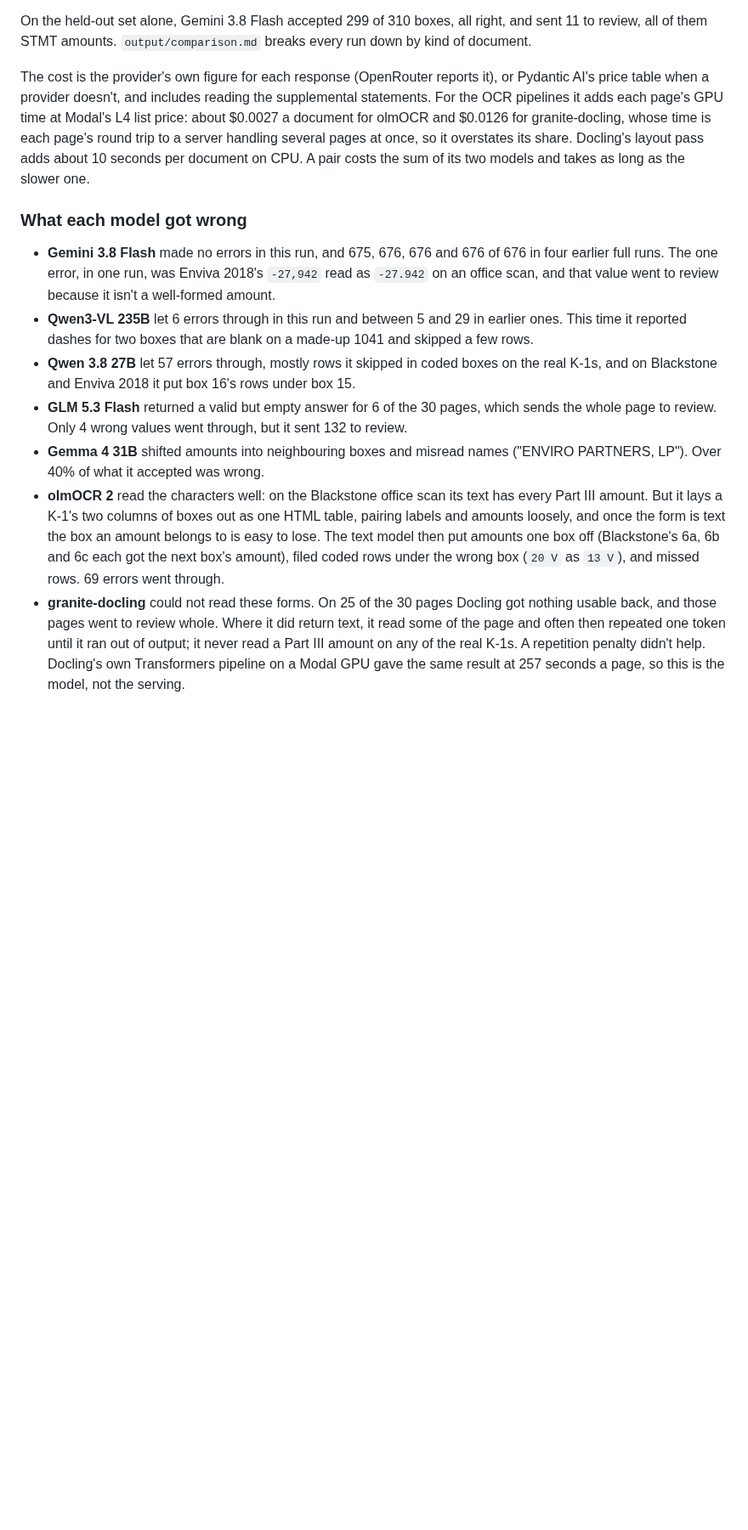
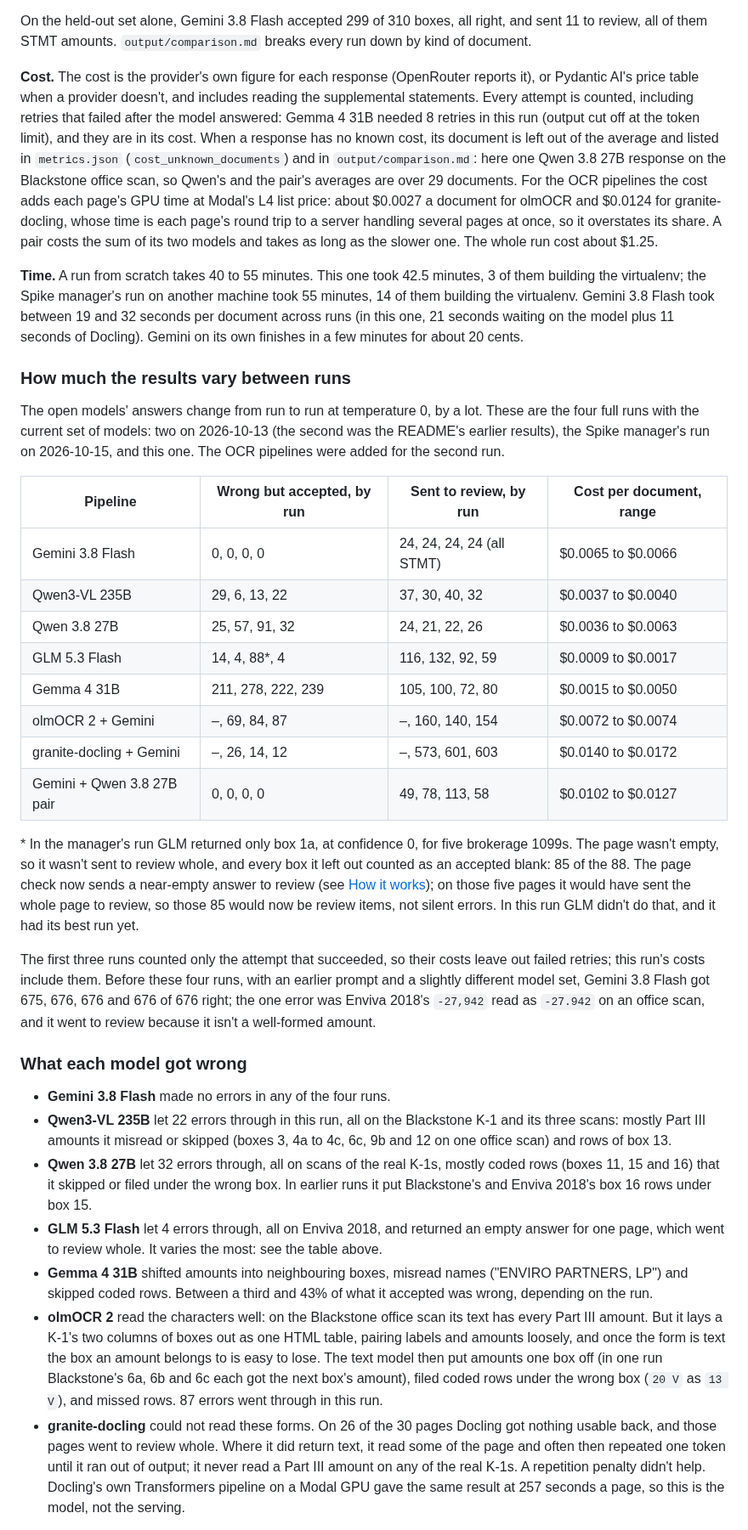
Before and after one commit to fulton-ring/agent-content-demos, a Markdown page: k1-extraction-review-queue/README.md, the part around one of its changes. Shown at 85% size. Drawn GitHub-style; blank space fills up the shorter version.

```diff
--- a/k1-extraction-review-queue/README.md
+++ b/k1-extraction-review-queue/README.md
@@ -74,15 +76,36 @@ From one clean run of `./run.sh` from a fresh checkout on 2026-10-13. "Boxes" me
 
 On the held-out set alone, Gemini 3.8 Flash accepted 299 of 310 boxes, all right, and sent 11 to review, all of them STMT amounts. `output/comparison.md` breaks every run down by kind of document.
 
-The cost is the provider's own figure for each response (OpenRouter reports it), or Pydantic AI's price table when a provider doesn't, and includes reading the supplemental statements. For the OCR pipelines it adds each page's GPU time at Modal's L4 list price: about $0.0027 a document for olmOCR and $0.0126 for granite-docling, whose time is each page's round trip to a server handling several pages at once, so it overstates its share. Docling's layout pass adds about 10 seconds per document on CPU. A pair costs the sum of its two models and takes as long as the slower one.
+**Cost.** The cost is the provider's own figure for each response (OpenRouter reports it), or Pydantic AI's price table when a provider doesn't, and includes reading the supplemental statements. Every attempt is counted, including retries that failed after the model answered: Gemma 4 31B needed 8 retries in this run (output cut off at the token limit), and they are in its cost. When a response has no known cost, its document is left out of the average and listed in `metrics.json` (`cost_unknown_documents`) and in `output/comparison.md`: here one Qwen 3.8 27B response on the Blackstone office scan, so Qwen's and the pair's averages are over 29 documents. For the OCR pipelines the cost adds each page's GPU time at Modal's L4 list price: about $0.0027 a document for olmOCR and $0.0124 for granite-docling, whose time is each page's round trip to a server handling several pages at once, so it overstates its share. A pair costs the sum of its two models and takes as long as the slower one. The whole run cost about $1.25.
+
+**Time.** A run from scratch takes 40 to 55 minutes. This one took 42.5 minutes, 3 of them building the virtualenv; the Spike manager's run on another machine took 55 minutes, 14 of them building the virtualenv. Gemini 3.8 Flash took between 19 and 32 seconds per document across runs (in this one, 21 seconds waiting on the model plus 11 seconds of Docling). Gemini on its own finishes in a few minutes for about 20 cents.
+
+### How much the results vary between runs
+
+The open models' answers change from run to run at temperature 0, by a lot. These are the four full runs with the current set of models: two on 2026-10-13 (the second was the README's earlier results), the Spike manager's run on 2026-10-15, and this one. The OCR pipelines were added for the second run.
+
+| Pipeline | Wrong but accepted, by run | Sent to review, by run | Cost per document, range |
+|---|---|---|---|
+| Gemini 3.8 Flash | 0, 0, 0, 0 | 24, 24, 24, 24 (all STMT) | $0.0065 to $0.0066 |
+| Qwen3-VL 235B | 29, 6, 13, 22 | 37, 30, 40, 32 | $0.0037 to $0.0040 |
+| Qwen 3.8 27B | 25, 57, 91, 32 | 24, 21, 22, 26 | $0.0036 to $0.0063 |
+| GLM 5.3 Flash | 14, 4, 88\*, 4 | 116, 132, 92, 59 | $0.0009 to $0.0017 |
+| Gemma 4 31B | 211, 278, 222, 239 | 105, 100, 72, 80 | $0.0015 to $0.0050 |
+| olmOCR 2 + Gemini | –, 69, 84, 87 | –, 160, 140, 154 | $0.0072 to $0.0074 |
+| granite-docling + Gemini | –, 26, 14, 12 | –, 573, 601, 603 | $0.0140 to $0.0172 |
+| Gemini + Qwen 3.8 27B pair | 0, 0, 0, 0 | 49, 78, 113, 58 | $0.0102 to $0.0127 |
+
+\* In the manager's run GLM returned only box 1a, at confidence 0, for five brokerage 1099s. The page wasn't empty, so it wasn't sent to review whole, and every box it left out counted as an accepted blank: 85 of the 88. The page check now sends a near-empty answer to review (see [How it works](#how-it-works)); on those five pages it would have sent the whole page to review, so those 85 would now be review items, not silent errors. In this run GLM didn't do that, and it had its best run yet.
+
+The first three runs counted only the attempt that succeeded, so their costs leave out failed retries; this run's costs include them. Before these four runs, with an earlier prompt and a slightly different model set, Gemini 3.8 Flash got 675, 676, 676 and 676 of 676 right; the one error was Enviva 2018's `-27,942` read as `-27.942` on an office scan, and it went to review because it isn't a well-formed amount.
 
 ### What each model got wrong
 
-- **Gemini 3.8 Flash** made no errors in this run, and 675, 676, 676 and 676 of 676 in four earlier full runs. The one error, in one run, was Enviva 2018's `-27,942` read as `-27.942` on an office scan, and that value went to review because it isn't a well-formed amount.
-- **Qwen3-VL 235B** let 6 errors through in this run and between 5 and 29 in earlier ones. This time it reported dashes for two boxes that are blank on a made-up 1041 and skipped a few rows.
-- **Qwen 3.8 27B** let 57 errors through, mostly rows it skipped in coded boxes on the real K-1s, and on Blackstone and Enviva 2018 it put box 16's rows under box 15.
-- **GLM 5.3 Flash** returned a valid but empty answer for 6 of the 30 pages, which sends the whole page to review. Only 4 wrong values went through, but it sent 132 to review.
-- **Gemma 4 31B** shifted amounts into neighbouring boxes and misread names ("ENVIRO PARTNERS, LP"). Over 40% of what it accepted was wrong.
-- **olmOCR 2** read the characters well: on the Blackstone office scan its text has every Part III amount. But it lays a K-1's two columns of boxes out as one HTML table, pairing labels and amounts loosely, and once the form is text the box an amount belongs to is easy to lose. The text model then put amounts one box off (Blackstone's 6a, 6b and 6c each got the next box's amount), filed coded rows under the wrong box (`20 V` as `13 V`), and missed rows. 69 errors went through.
-- **granite-docling** could not read these forms. On 25 of the 30 pages Docling got nothing usable back, and those pages went to review whole. Where it did return text, it read some of the page and often then repeated one token until it ran out of output; it never read a Part III amount on any of the real K-1s. A repetition penalty didn't help. Docling's own Transformers pipeline on a Modal GPU gave the same result at 257 seconds a page, so this is the model, not the serving.
+- **Gemini 3.8 Flash** made no errors in any of the four runs.
+- **Qwen3-VL 235B** let 22 errors through in this run, all on the Blackstone K-1 and its three scans: mostly Part III amounts it misread or skipped (boxes 3, 4a to 4c, 6c, 9b and 12 on one office scan) and rows of box 13.
+- **Qwen 3.8 27B** let 32 errors through, all on scans of the real K-1s, mostly coded rows (boxes 11, 15 and 16) that it skipped or filed under the wrong box. In earlier runs it put Blackstone's and Enviva 2018's box 16 rows under box 15.
+- **GLM 5.3 Flash** let 4 errors through, all on Enviva 2018, and returned an empty answer for one page, which went to review whole. It varies the most: see the table above.
+- **Gemma 4 31B** shifted amounts into neighbouring boxes, misread names ("ENVIRO PARTNERS, LP") and skipped coded rows. Between a third and 43% of what it accepted was wrong, depending on the run.
+- **olmOCR 2** read the characters well: on the Blackstone office scan its text has every Part III amount. But it lays a K-1's two columns of boxes out as one HTML table, pairing labels and amounts loosely, and once the form is text the box an amount belongs to is easy to lose. The text model then put amounts one box off (in one run Blackstone's 6a, 6b and 6c each got the next box's amount), filed coded rows under the wrong box (`20 V` as `13 V`), and missed rows. 87 errors went through in this run.
+- **granite-docling** could not read these forms. On 26 of the 30 pages Docling got nothing usable back, and those pages went to review whole. Where it did return text, it read some of the page and often then repeated one token until it ran out of output; it never read a Part III amount on any of the real K-1s. A repetition penalty didn't help. Docling's own Transformers pipeline on a Modal GPU gave the same result at 257 seconds a page, so this is the model, not the serving.
 
```
Also changed, not shown: other parts of k1-extraction-review-queue/README.md (+20 -18 lines), k1-extraction-review-queue/screenshots/1-value-linked-to-box.png, k1-extraction-review-queue/screenshots/2-statement-sent-to-review.png, k1-extraction-review-queue/screenshots/4-scanned-copy.png, k1-extraction-review-queue/screenshots/5-review-queue.png, k1-extraction-review-queue/screenshots/6-answer-key.png, 1 other file.
